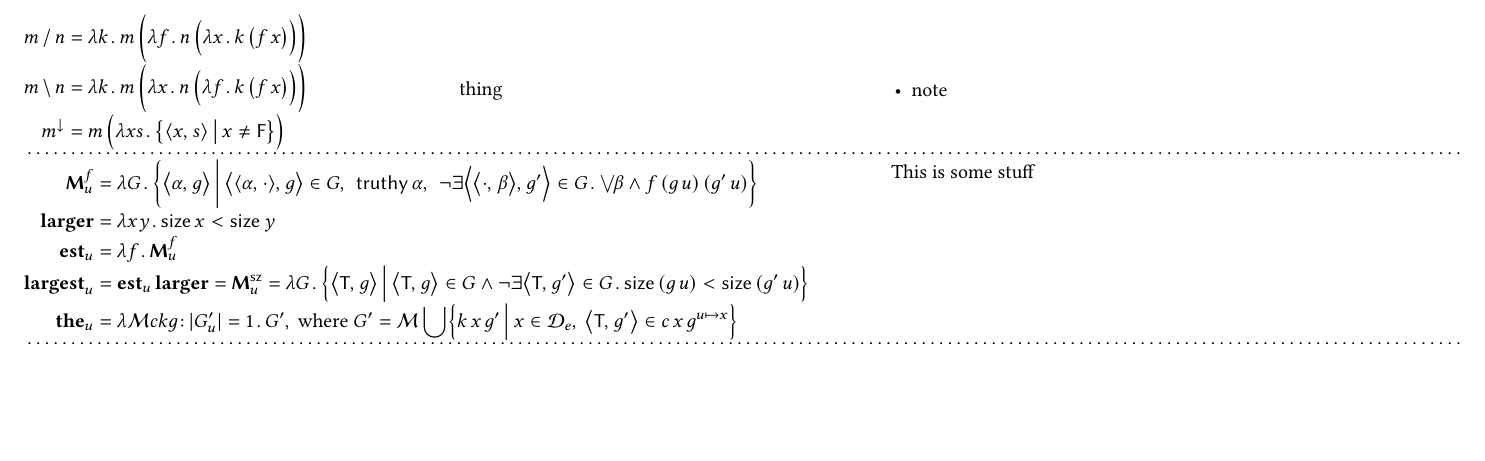
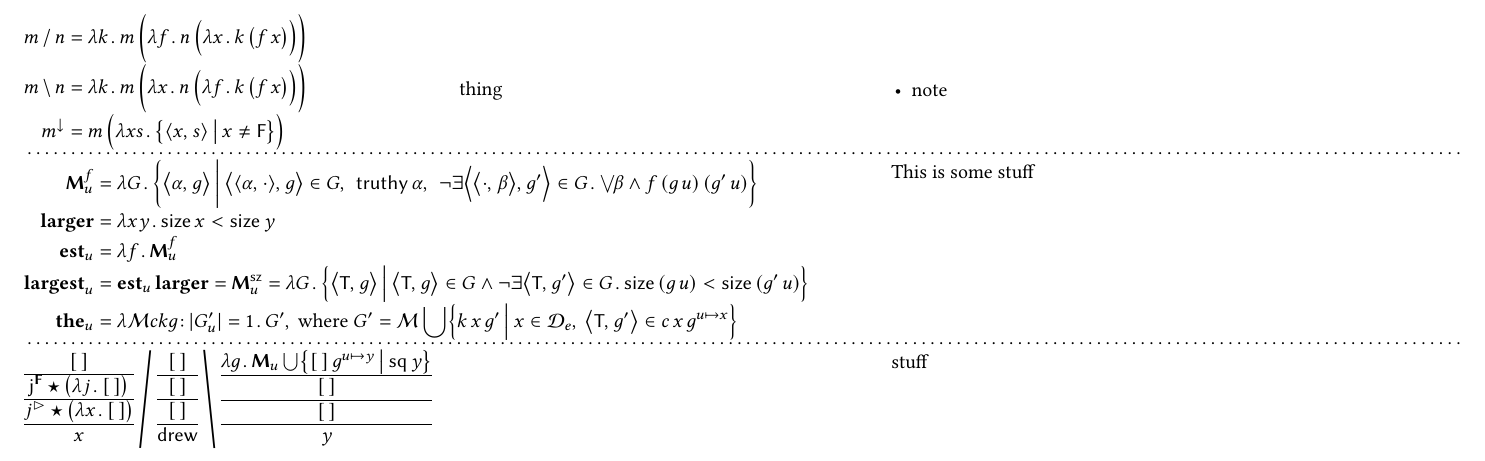
Before and after one commit to dylnb/fragments, a LaTeX document (relsup.tex, which reads preamble.tex): part of the page, cut so that both start at the same text, the shorter picture padded with empty space. Compiled offline with pdfLaTeX.

Commit message:
touch-ups; begin derivations

```diff
--- a/preamble.tex
+++ b/preamble.tex
@@ -12,13 +12,14 @@
   % \SetSymbolFont{stmry}{bold}{U}{stmry}{m}{n}
 \usepackage{relsize} % change size of math operators
 \usepackage{exscale} % change size of math operators arbitrarily
+\usepackage{scalerel} % change size of math delimiters
 % prevent align env at top of minipage from adding additional padding
 \usepackage{etoolbox}
-\makeatletter
-\pretocmd\start@align{%
-  \if@minipage\kern-\topskip\kern-\abovedisplayskip\fi
-}{}{}
-\makeatother
+  \makeatletter
+  \pretocmd\start@align{%
+    \if@minipage\kern-\topskip\kern-\abovedisplayskip\fi
+  }{}{}
+  \makeatother
 
 %%% all-purpose math macros
 % parens
@@ -32,7 +33,7 @@
 }
 \newcommand{\set}[1]{\SET*{#1}}
 % grand union: \uset{ ... \giv ... } = U{ ... | ... }
-\DeclarePairedDelimiterXPP\USET[1]{\bigcup}{\{}{\}}{}{%
+\DeclarePairedDelimiterXPP\USET[1]\bigcup\{\}{}{%
   \renewcommand{\giv}{\nonscript\:\delimsize\vert\nonscript\:\mathopen{}}
   #1
 }
@@ -182,10 +182,11 @@
 \newcommand{\bind}{\star}
 \newcommand{\unit}{\eta}
 \newcommand{\nil}{\varepsilon}
+\newcommand{\hole}{[\,]}
 \newcommand{\fsl}{\,/\,}
 \newcommand{\bsl}{\,\backslash\,}
-\DeclareMathOperator*{\FSL}{\middle/}
-\DeclareMathOperator*{\BSL}{\middle\backslash}
+\newcommand{\FSL}[1]{\stretchrel[600]{/}{#1}}
+\newcommand{\BSL}[1]{\stretchrel[600]{\backslash}{#1}}
 
 % bipartite 2-story tower
 \newcommand{\bitt}[2]{%
@@ -193,7 +194,7 @@
     \mathinner{%
       \begin{tabular}[c]{@{}c@{}}
         {\ensuremath{#1}}\\
-        \midrule
+        \hline
         {\ensuremath{#2}}\\
       \end{tabular}
     }
@@ -205,10 +206,26 @@
     \mathinner{%
       \begin{tabular}[c]{@{}c@{}}
         {\ensuremath{#1}}\\
-        \midrule
+        \hline
         {\ensuremath{#2}}\\
-        \midrule
+        \hline
         {\ensuremath{#3}}\\
+      \end{tabular}
+    }
+  }
+}
+% bipartite 4-story tower
+\newcommand{\bitttt}[4]{%
+  \ensuremath{%
+    \mathinner{%
+      \begin{tabular}[c]{@{}c@{}}
+        {\ensuremath{#1}}\\
+        \hline
+        {\ensuremath{#2}}\\
+        \hline
+        {\ensuremath{#3}}\\
+        \hline
+        {\ensuremath{#4}}\\
       \end{tabular}
     }
   }
@@ -219,7 +236,7 @@
     \mathinner{
       \begin{tabular}[c]{@{ }c@{ }}
         \strut\ensuremath{#1}\ \hfil\vrule\hfil\ \ensuremath{#2}\\
-        \midrule
+        \hline
         \strut\ensuremath{#3}\\
       \end{tabular}
     }
--- a/relsup.tex
+++ b/relsup.tex
@@ -9,6 +9,7 @@
 \setlist{leftmargin=*}
 
 \newcommand{\M}{\text{\sffamily\bfseries M}}
+\newcommand{\F}{\text{\sffamily\bfseries F}}
 
 \begin{document}
 
@@ -116,7 +117,34 @@ This is some stuff
 
 \dotfill
 
-
-
+\begin{minipage}[t]{0.6\textwidth}
+\begin{align*}
+  \bitttt{\hole}{%
+    \cn{j}^\F \star \p{\l j \dt \hole}
+  }{%
+    j^\rhd \star \p{\l x \dt \hole}
+  }{x}
+%
+\FSL{%
+  \bitttt{\hole}{\hole}{\hole}{\cn{drew}}
+}
+%
+\BSL{%
+  \bitttt{%
+    \lambda g \dt
+      \M_u \uset{%
+        \hole\,g^{u\mapsto y}
+      \giv
+        \cn{sq}\,y
+      }
+  }{\hole}{\hole}{y}
+}
+\end{align*}
+\end{minipage}
+%
+%
+\begin{minipage}[t]{0.4\textwidth}
+stuff
+\end{minipage}
 
 \end{document}
```
Also changed, not shown: relsup.pdf, preamble.tex (1 more changed lines).
